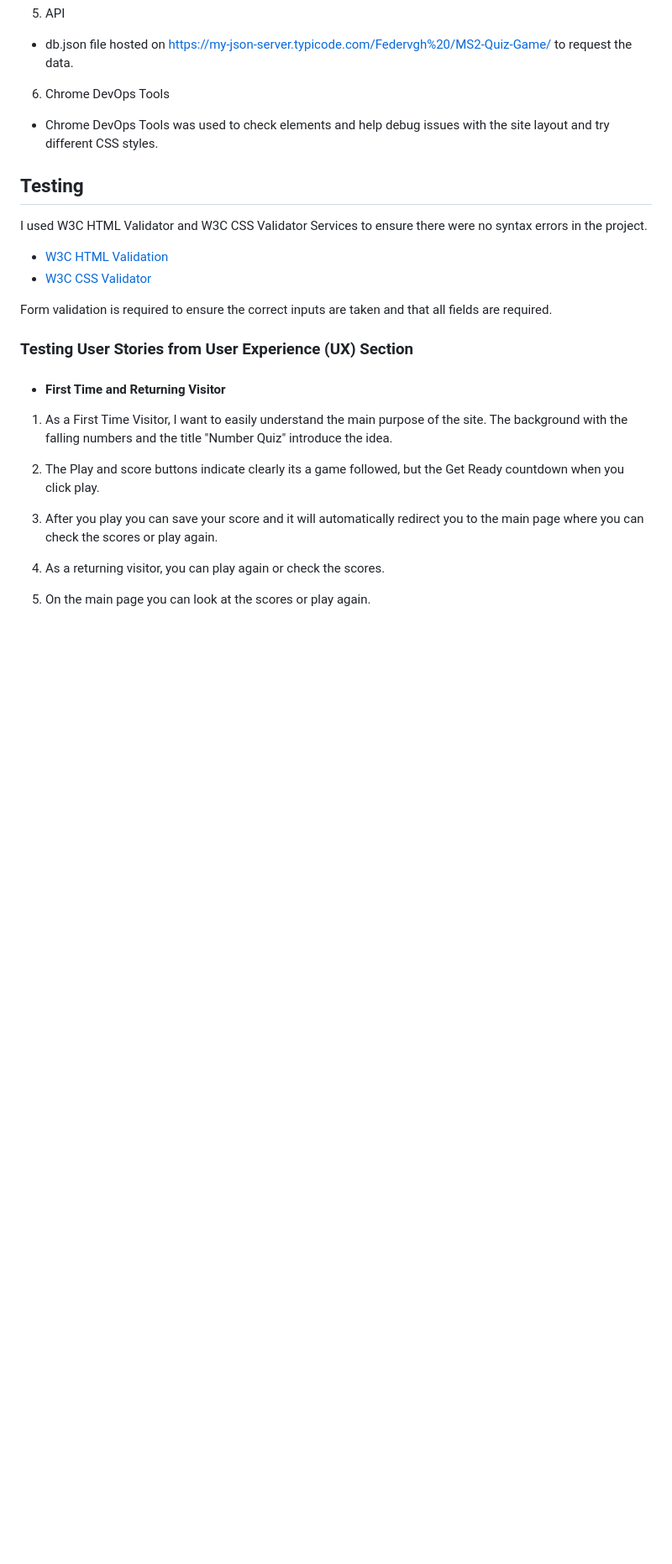
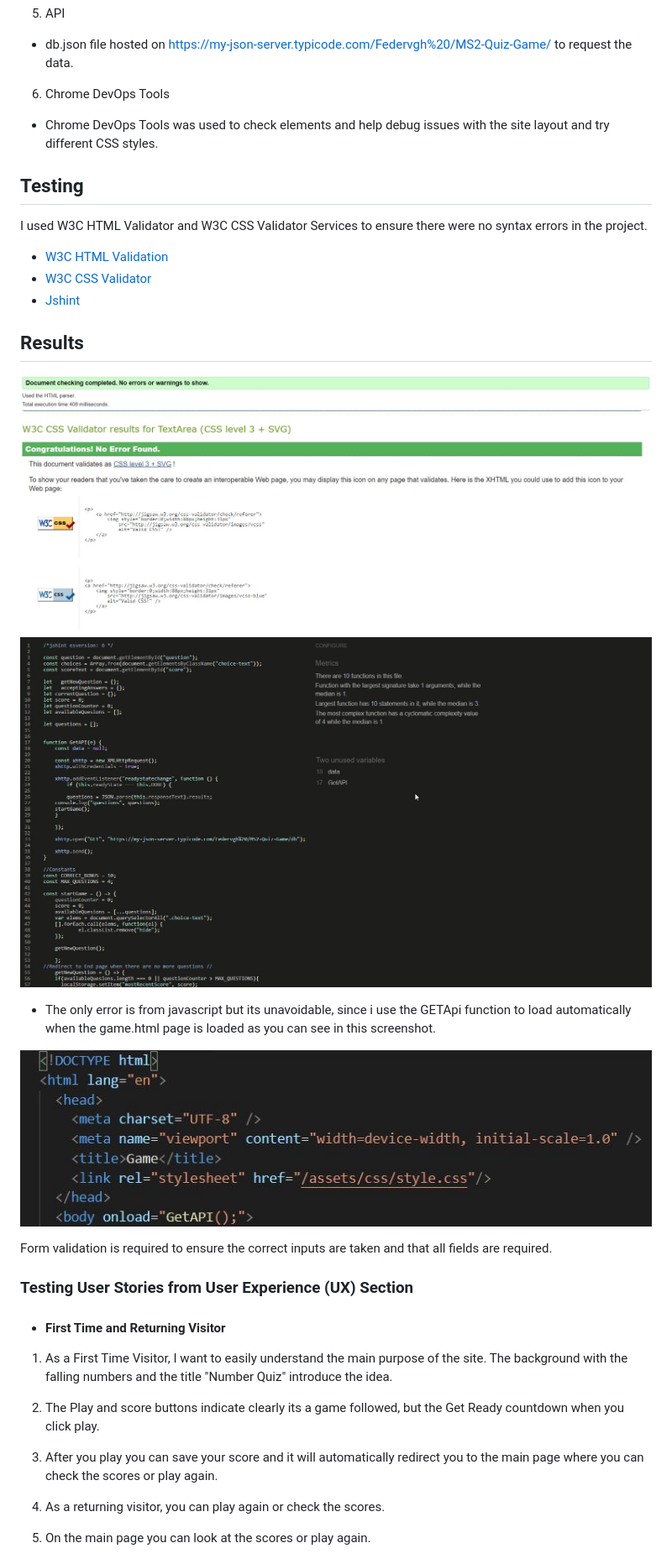
Before and after one commit to Code-Institute-Submissions/MS2-Quiz-Game, a Markdown page: README.MD, the part around the change. Shown: that part at 84% size. Drawn GitHub-style; pictures changed too: assets/images/GETApi.jpg (added), assets/images/css-validation2.jpg (added), assets/images/gamejs.jpg (added); blank space fills up the shorter version.

Commit message:
README.ME updated

```diff
--- a/README.MD
+++ b/README.MD
@@ -163,6 +163,18 @@ I used W3C HTML Validator and W3C CSS Validator Services to ensure there were no
 
 - [W3C HTML Validation](https://validator.w3.org/)
 - [W3C CSS Validator](https://jigsaw.w3.org/css-validator/#validate_by_input)
+- [Jshint](https://jshint.com/)
+
+## Results
+
+![alt text](assets/images/html-validation.jpg "Html validation")
+![alt text](assets/images/css-validation2.jpg "CSS validation")
+![alt text](assets/images/gamejs.jpg "javascript validation")
+
+- The only error is from javascript but its unavoidable, since i use the GETApi function
+to load automatically when the game.html page is loaded as you can see in this screenshot.
+
+![alt text](assets/images/GETApi.jpg)
 
 Form validation is required to ensure the correct
 inputs are taken and that all fields are required.
```
Also changed, not shown: 2 other files.
